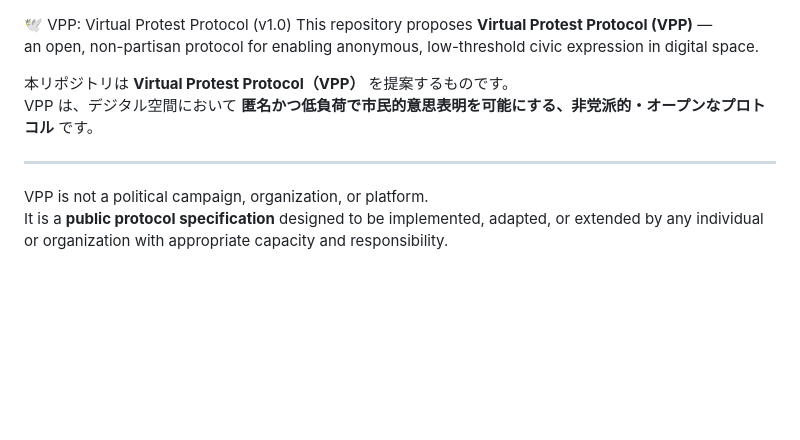
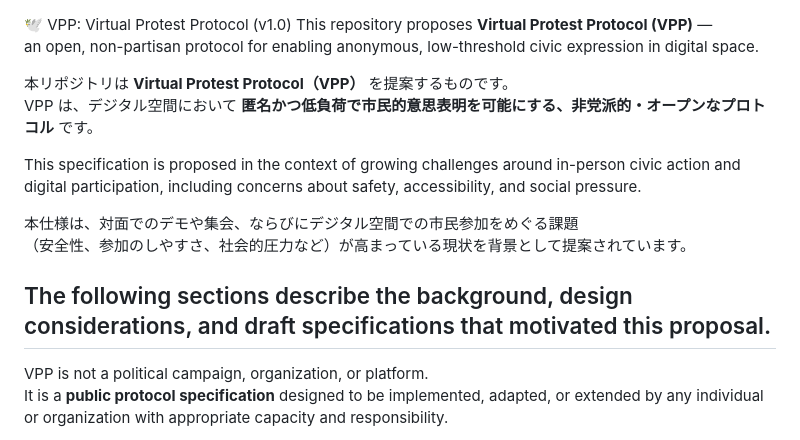
Before and after one commit to voice-of-japan/Virtual-Protest-Protocol, a Markdown page: README.md, the part around the change. GitHub-like rendering; blank space fills up the shorter version.

```diff
--- a/README.md
+++ b/README.md
@@ -5,6 +5,12 @@ an open, non-partisan protocol for enabling anonymous, low-threshold civic expre
 本リポジトリは **Virtual Protest Protocol（VPP）** を提案するものです。
 VPP は、デジタル空間において **匿名かつ低負荷で市民的意思表明を可能にする、非党派的・オープンなプロトコル** です。
 
+This specification is proposed in the context of growing challenges around in-person civic action and digital participation, including concerns about safety, accessibility, and social pressure.
+
+本仕様は、対面でのデモや集会、ならびにデジタル空間での市民参加をめぐる課題
+（安全性、参加のしやすさ、社会的圧力など）が高まっている現状を背景として提案されています。
+
+The following sections describe the background, design considerations, and draft specifications that motivated this proposal.
 ---
 
 VPP is not a political campaign, organization, or platform.
```
